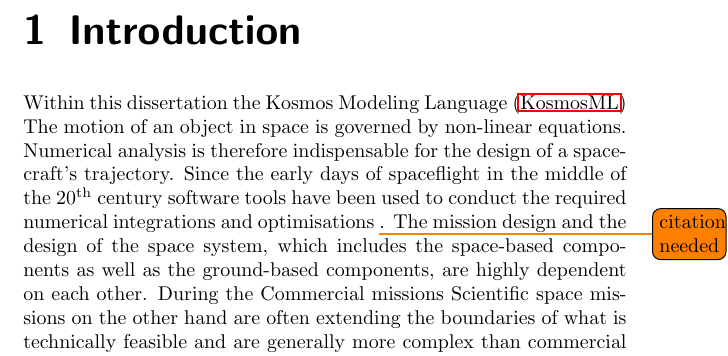
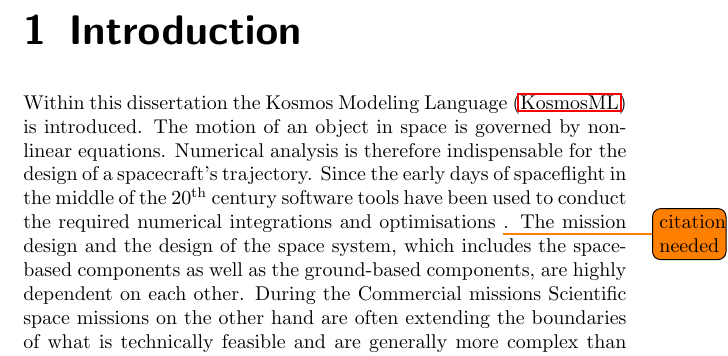
Before and after one commit to helgee/phdthesis, a LaTeX thesis (thesis.tex, which reads introduction.tex): part of page 17 of 30, cut so that both start at the same text. Compiled offline with pdfLaTeX.

Commit message:
Test commit hook.

```diff
--- a/introduction.tex
+++ b/introduction.tex
@@ -1,6 +1,6 @@
 \chapter{Introduction}
 \label{sec:introduction}
-Within this dissertation the \ac{kml}
+Within this dissertation the \ac{kml} is introduced.
 The motion of an object in space is governed by non-linear equations.
 Numerical analysis is therefore indispensable for the design of a spacecraft's trajectory.
 Since the early days of spaceflight in the middle of the 20\textsuperscript{th} century software tools have been used to conduct the required numerical integrations and optimisations \todo{citation needed}.
```
